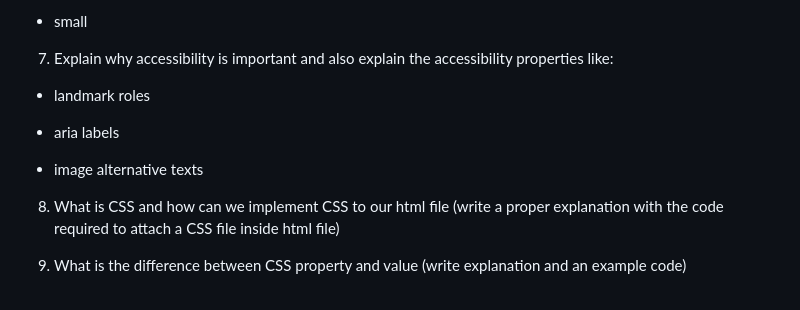
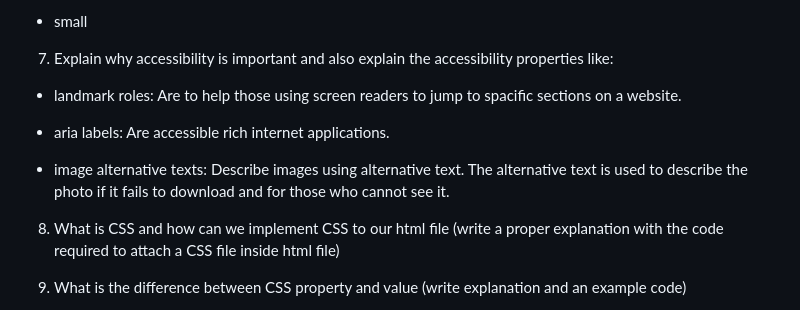
Before and after one commit to GraceBowles/refernce-website, a Markdown page: README.md, the part around one of its changes. GitHub-like rendering.

Commit message:
Question 7 finished

```diff
--- a/README.md
+++ b/README.md
@@ -108,11 +109,11 @@
  - small
 
 7. Explain why accessibility is important and also explain the accessibility properties like:
- - landmark roles
+ - landmark roles: Are to help those using screen readers to jump to spacific sections on a website.
 
- - aria labels
+ - aria labels: Are accessible rich internet applications.
 
- - image alternative texts
+ - image alternative texts: Describe images using alternative text. The alternative text is used to describe the photo if it fails to download and for those who cannot see it.
 
 8. What is CSS and how can we implement CSS to our html file (write a proper explanation with the code required to attach a CSS file inside html file)
 
```
Also changed, not shown: other parts of README.md (+1 -0 lines).
